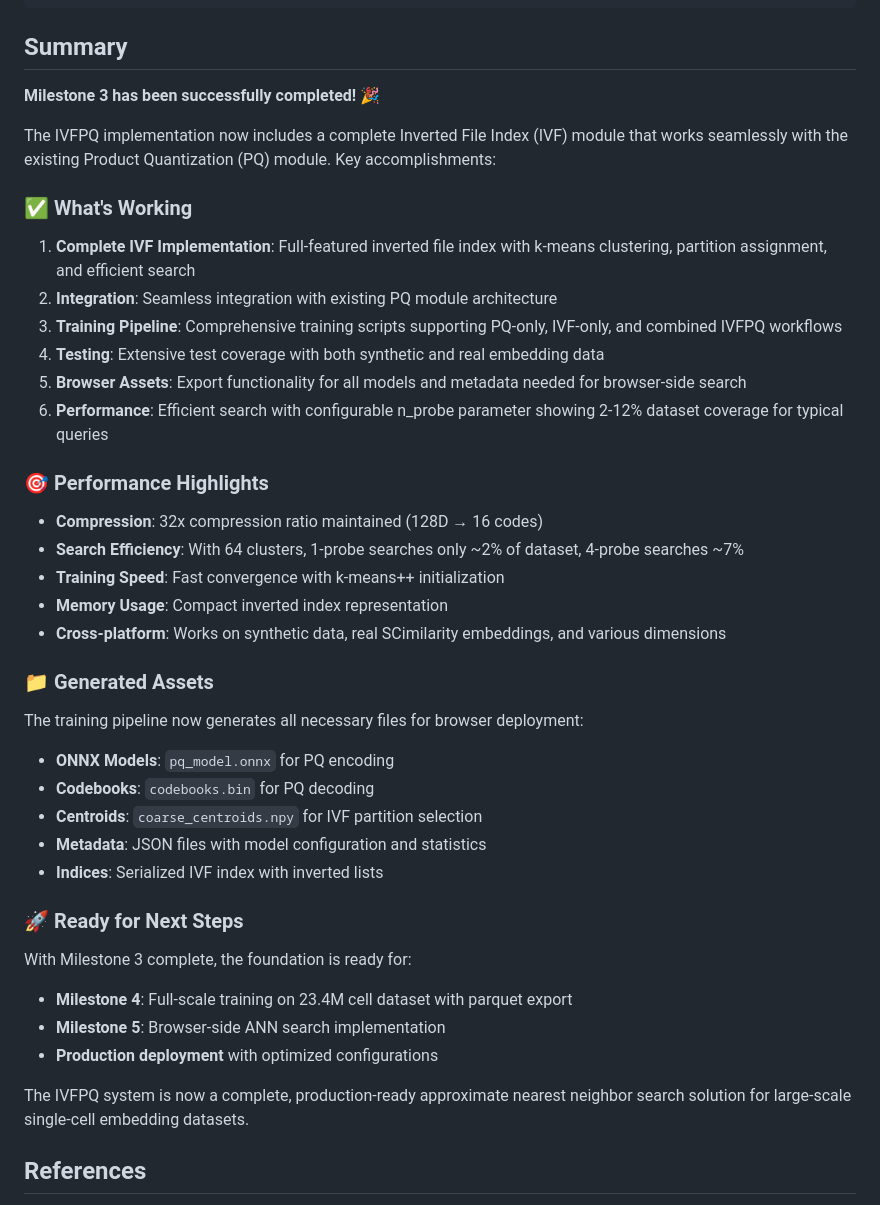
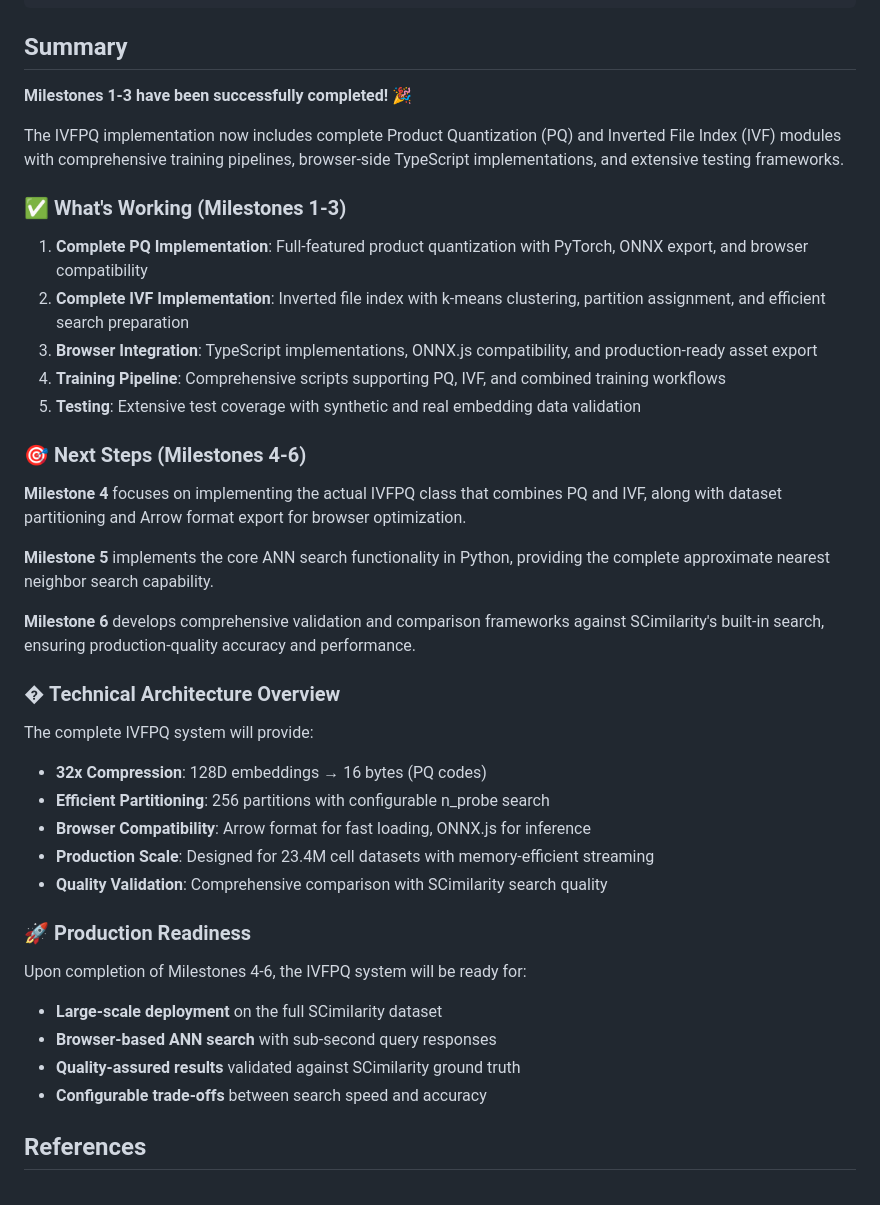
Before and after one commit to braingeneers/cytoverse, a Markdown page: prompts/IVFPQ_PROGRESS.md, the part around the change printed below. GitHub-like rendering.

```diff
--- a/prompts/IVFPQ_PROGRESS.md
+++ b/prompts/IVFPQ_PROGRESS.md
@@ -310,46 +372,44 @@ web/src/ivfpq/          # Browser implementations (TODO)
 
 ## Summary
 
-**Milestone 3 has been successfully completed!** 🎉
+**Milestones 1-3 have been successfully completed!** 🎉
 
-The IVFPQ implementation now includes a complete Inverted File Index (IVF) module that works seamlessly with the existing Product Quantization (PQ) module. Key accomplishments:
+The IVFPQ implementation now includes complete Product Quantization (PQ) and Inverted File Index (IVF) modules with comprehensive training pipelines, browser-side TypeScript implementations, and extensive testing frameworks.
 
-### ✅ What's Working
+### ✅ What's Working (Milestones 1-3)
 
-1. **Complete IVF Implementation**: Full-featured inverted file index with k-means clustering, partition assignment, and efficient search
-2. **Integration**: Seamless integration with existing PQ module architecture
-3. **Training Pipeline**: Comprehensive training scripts supporting PQ-only, IVF-only, and combined IVFPQ workflows
-4. **Testing**: Extensive test coverage with both synthetic and real embedding data
-5. **Browser Assets**: Export functionality for all models and metadata needed for browser-side search
-6. **Performance**: Efficient search with configurable n_probe parameter showing 2-12% dataset coverage for typical queries
+1. **Complete PQ Implementation**: Full-featured product quantization with PyTorch, ONNX export, and browser compatibility
+2. **Complete IVF Implementation**: Inverted file index with k-means clustering, partition assignment, and efficient search preparation
+3. **Browser Integration**: TypeScript implementations, ONNX.js compatibility, and production-ready asset export
+4. **Training Pipeline**: Comprehensive scripts supporting PQ, IVF, and combined training workflows
+5. **Testing**: Extensive test coverage with synthetic and real embedding data validation
 
-### 🎯 Performance Highlights
+### 🎯 Next Steps (Milestones 4-6)
 
-- **Compression**: 32x compression ratio maintained (128D → 16 codes)
-- **Search Efficiency**: With 64 clusters, 1-probe searches only ~2% of dataset, 4-probe searches ~7%
-- **Training Speed**: Fast convergence with k-means++ initialization
-- **Memory Usage**: Compact inverted index representation
-- **Cross-platform**: Works on synthetic data, real SCimilarity embeddings, and various dimensions
+**Milestone 4** focuses on implementing the actual IVFPQ class that combines PQ and IVF, along with dataset partitioning and Arrow format export for browser optimization.
 
-### 📁 Generated Assets
+**Milestone 5** implements the core ANN search functionality in Python, providing the complete approximate nearest neighbor search capability.
 
-The training pipeline now generates all necessary files for browser deployment:
+**Milestone 6** develops comprehensive validation and comparison frameworks against SCimilarity's built-in search, ensuring production-quality accuracy and performance.
 
-- **ONNX Models**: `pq_model.onnx` for PQ encoding
-- **Codebooks**: `codebooks.bin` for PQ decoding
-- **Centroids**: `coarse_centroids.npy` for IVF partition selection
-- **Metadata**: JSON files with model configuration and statistics
-- **Indices**: Serialized IVF index with inverted lists
+### � Technical Architecture Overview
 
-### 🚀 Ready for Next Steps
+The complete IVFPQ system will provide:
 
-With Milestone 3 complete, the foundation is ready for:
+- **32x Compression**: 128D embeddings → 16 bytes (PQ codes)
+- **Efficient Partitioning**: 256 partitions with configurable n_probe search
+- **Browser Compatibility**: Arrow format for fast loading, ONNX.js for inference
+- **Production Scale**: Designed for 23.4M cell datasets with memory-efficient streaming
+- **Quality Validation**: Comprehensive comparison with SCimilarity search quality
 
-- **Milestone 4**: Full-scale training on 23.4M cell dataset with parquet export
-- **Milestone 5**: Browser-side ANN search implementation
-- **Production deployment** with optimized configurations
+### 🚀 Production Readiness
 
-The IVFPQ system is now a complete, production-ready approximate nearest neighbor search solution for large-scale single-cell embedding datasets.
+Upon completion of Milestones 4-6, the IVFPQ system will be ready for:
+
+- **Large-scale deployment** on the full SCimilarity dataset
+- **Browser-based ANN search** with sub-second query responses
+- **Quality-assured results** validated against SCimilarity ground truth
+- **Configurable trade-offs** between search speed and accuracy
 
 ## References
 
```
Also changed, not shown: other parts of prompts/IVFPQ_PROGRESS.md (+95 -33 lines).
